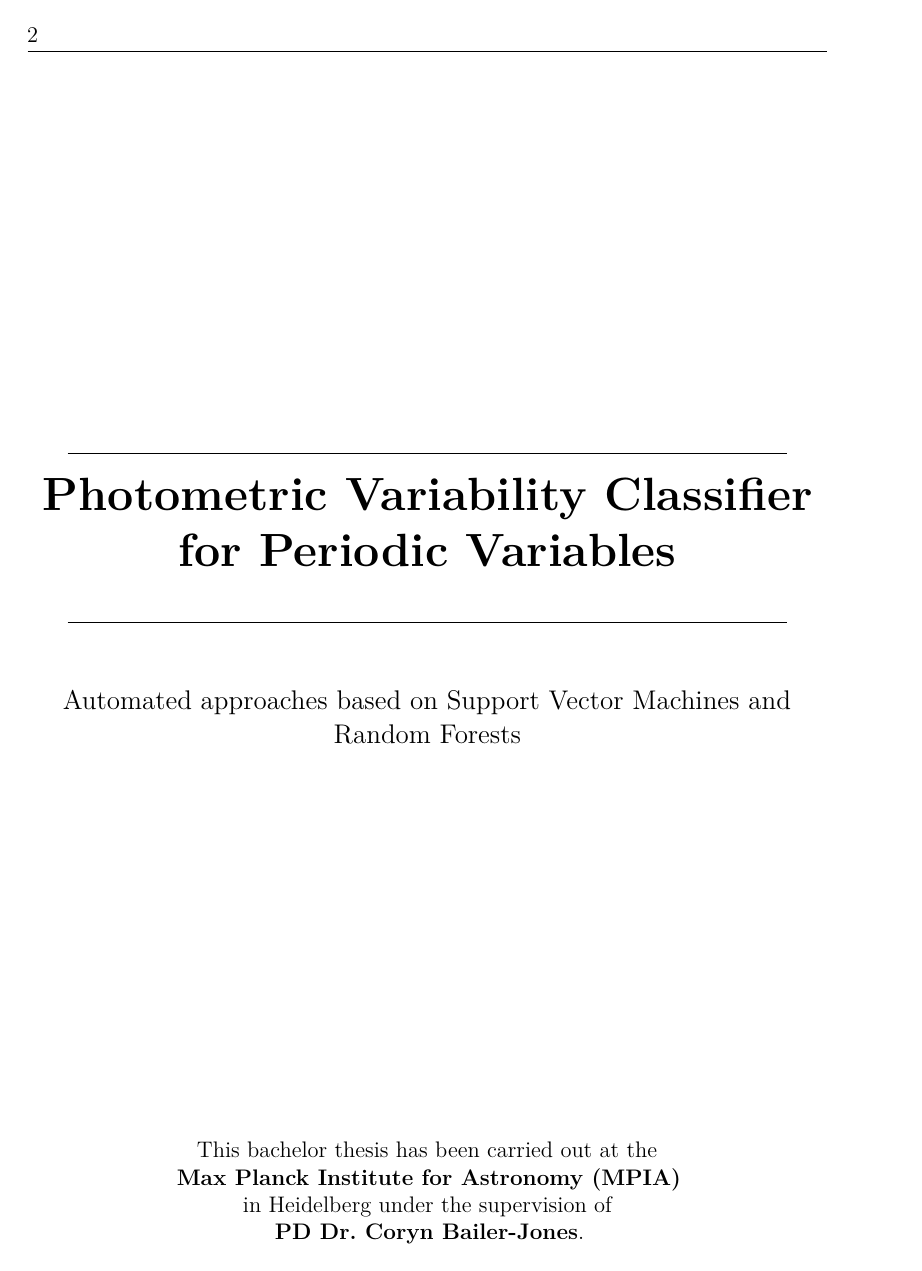
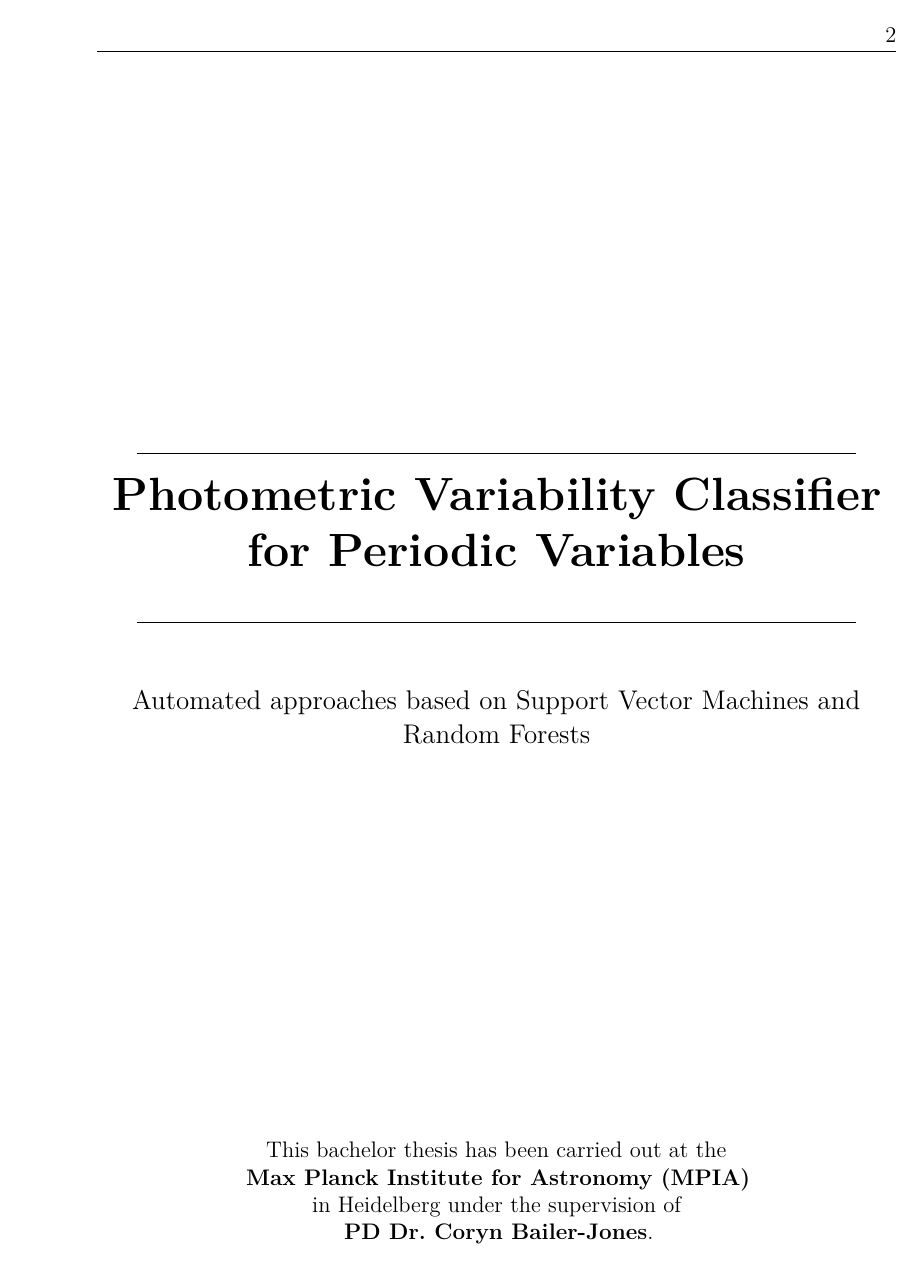
Before and after one commit to carlosal1015/variability-classifier-latex, a LaTeX thesis (thesis.tex, which reads header.tex): page 2 of 43 before the commit and page 2 of 34 after it. Compiled offline with pdfLaTeX.

Commit message:
Change document class from 'twoside' to 'oneside'

```diff
--- a/header.tex
+++ b/header.tex
@@ -1,5 +1,5 @@
 
-\documentclass[a4paper,twoside,openright,12pt,abstract=on]{scrreprt}
+\documentclass[a4paper,oneside,openright,12pt,abstract=on]{scrreprt}
 
 \usepackage[utf8]{inputenc}
 \usepackage[T1]{fontenc}
```
